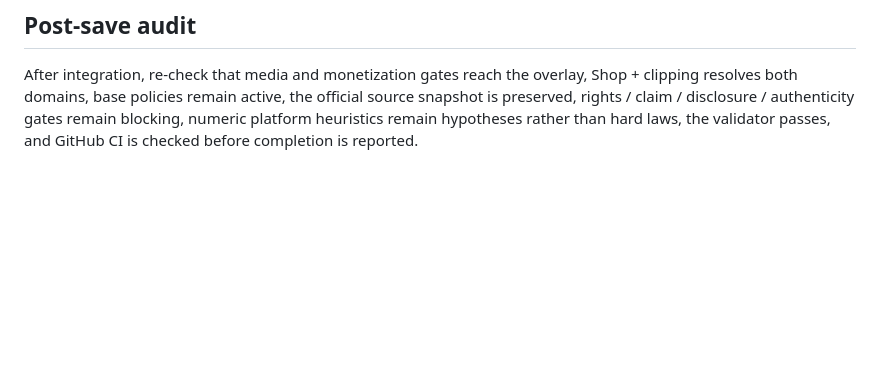
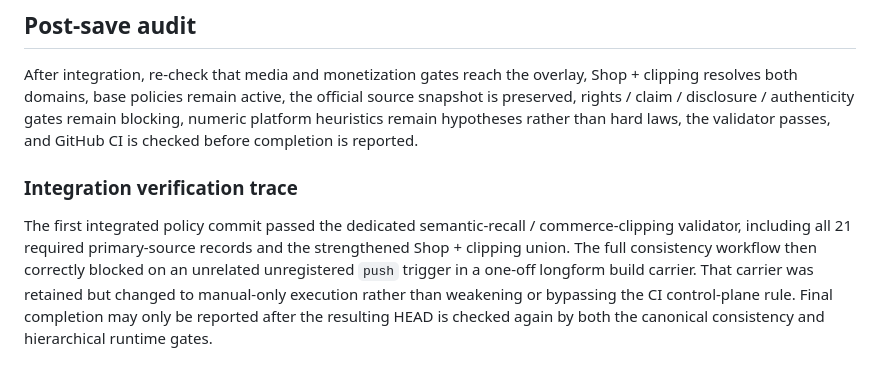
Before and after one commit to nyu1791-collab/hf-site-agent, a Markdown page: docs/COMMERCE_CLIPPING_PRECISION_REFRESH_2026-09-15.md, the part around the change. GitHub-like rendering; blank space fills up the shorter version.

Commit message:
docs: record post-save commerce clipping verification trace

```diff
--- a/docs/COMMERCE_CLIPPING_PRECISION_REFRESH_2026-09-15.md
+++ b/docs/COMMERCE_CLIPPING_PRECISION_REFRESH_2026-09-15.md
@@ -181,3 +181,7 @@ Saved files are not operational knowledge unless the relevant semantic gate can
 ## Post-save audit
 
 After integration, re-check that media and monetization gates reach the overlay, Shop + clipping resolves both domains, base policies remain active, the official source snapshot is preserved, rights / claim / disclosure / authenticity gates remain blocking, numeric platform heuristics remain hypotheses rather than hard laws, the validator passes, and GitHub CI is checked before completion is reported.
+
+### Integration verification trace
+
+The first integrated policy commit passed the dedicated semantic-recall / commerce-clipping validator, including all 21 required primary-source records and the strengthened Shop + clipping union. The full consistency workflow then correctly blocked on an unrelated unregistered `push` trigger in a one-off longform build carrier. That carrier was retained but changed to manual-only execution rather than weakening or bypassing the CI control-plane rule. Final completion may only be reported after the resulting HEAD is checked again by both the canonical consistency and hierarchical runtime gates.
```
